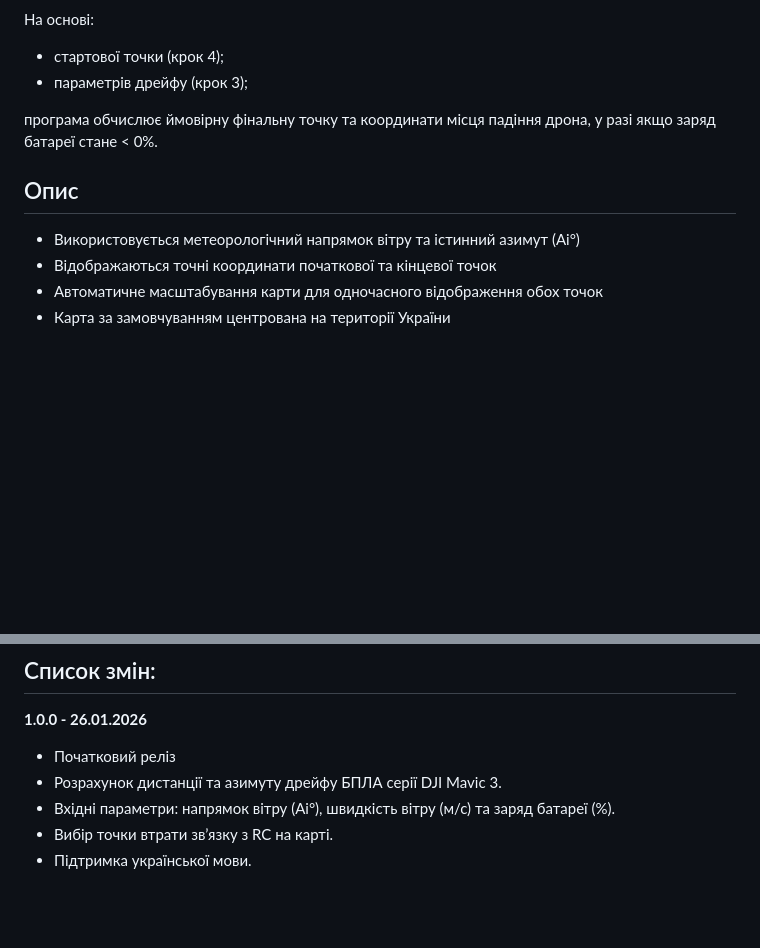
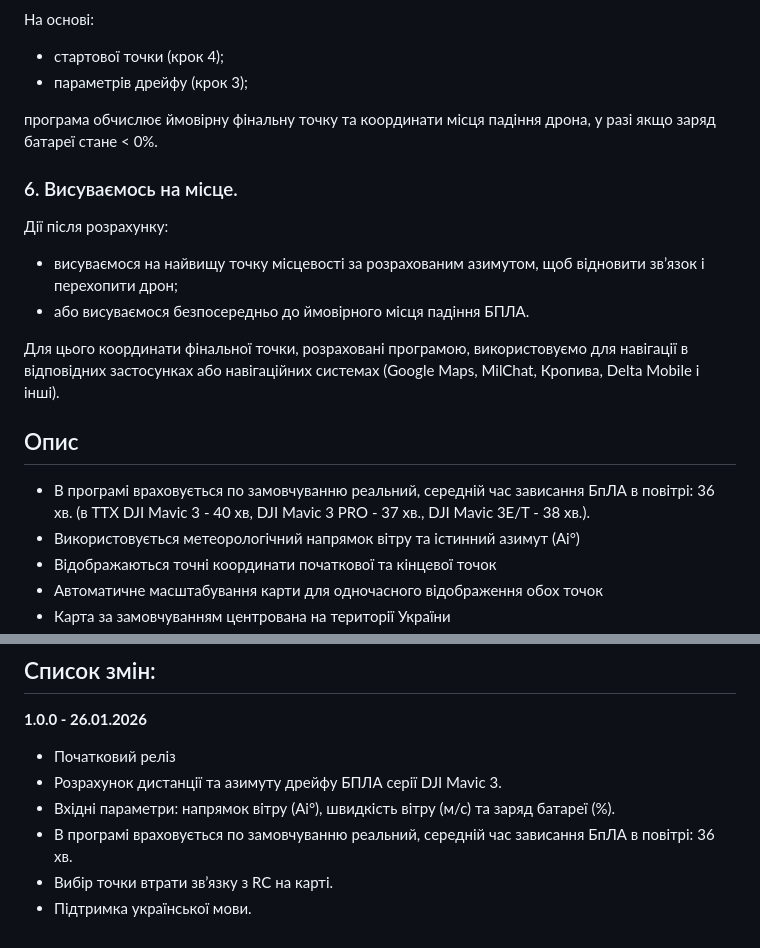
Before and after one commit to pekarskyi/uav-drift-calculator, a Markdown page: README.md, 2 parts joined by grey strips. Rendered like a GitHub page; blank space fills up the shorter version.

Commit message:
Update README with post-calculation actions
Added section on actions after calculations and navigation methods.

```diff
--- a/README.md
+++ b/README.md
@@ -45,8 +45,18 @@
 
 програма обчислює ймовірну фінальну точку та координати місця падіння дрона, у разі якщо заряд батареї стане < 0%.
 
+### 6. Висуваємось на місце.
+
+Дії після розрахунку:
+
+- висуваємося на найвищу точку місцевості за розрахованим азимутом, щоб відновити зв’язок і перехопити дрон;
+- або висуваємося безпосередньо до ймовірного місця падіння БПЛА.
+
+Для цього координати фінальної точки, розраховані програмою, використовуємо для навігації в відповідних застосунках або навігаційних системах (Google Maps, MilChat, Кропива, Delta Mobile і інші).
+
 ## Опис
 
+- В програмі враховується по замовчуванню реальний, середній час зависання БпЛА в повітрі: 36 хв. (в ТТХ DJI Mavic 3 - 40 хв, DJI Mavic 3 PRO - 37 хв., DJI Mavic 3E/T - 38 хв.).
 - Використовується метеорологічний напрямок вітру та істинний азимут (Ai°)
 - Відображаються точні координати початкової та кінцевої точок
 - Автоматичне масштабування карти для одночасного відображення обох точок
@@ -76,5 +86,6 @@
 - Початковий реліз
 - Розрахунок дистанції та азимуту дрейфу БПЛА серії DJI Mavic 3.
 - Вхідні параметри: напрямок вітру (Ai°), швидкість вітру (м/с) та заряд батареї (%).
+- В програмі враховується по замовчуванню реальний, середній час зависання БпЛА в повітрі: 36 хв.
 - Вибір точки втрати зв’язку з RC на карті.
 - Підтримка української мови.
```
